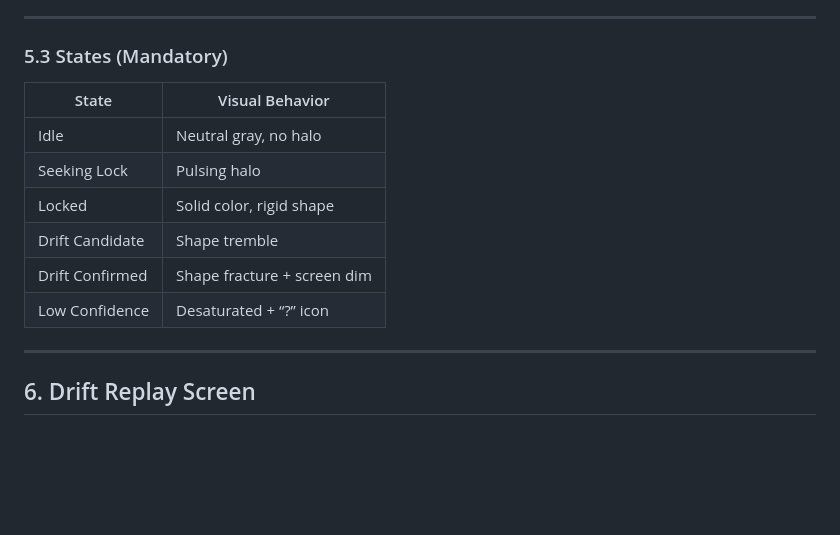
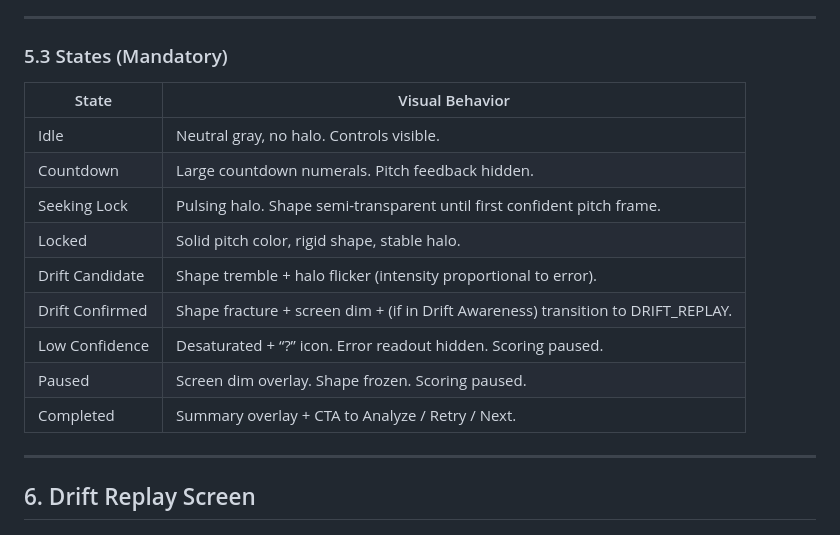
Before and after one commit to yossef6548/Pitch-Translator, a Markdown page: specs/ui-ux.md, the part around one of its changes. Drawn GitHub-style; blank space fills up the shorter version.

Commit message:
Add specs

```diff
--- a/specs/ui-ux.md
+++ b/specs/ui-ux.md
@@ -385,14 +385,17 @@ Displays:
 
 ### 5.3 States (Mandatory)
 
-| State           | Visual Behavior             |
-| --------------- | --------------------------- |
-| Idle            | Neutral gray, no halo       |
-| Seeking Lock    | Pulsing halo                |
-| Locked          | Solid color, rigid shape    |
-| Drift Candidate | Shape tremble               |
-| Drift Confirmed | Shape fracture + screen dim |
-| Low Confidence  | Desaturated + “?” icon      |
+| State           | Visual Behavior                                                                 |
+|----------------|----------------------------------------------------------------------------------|
+| Idle           | Neutral gray, no halo. Controls visible.                                         |
+| Countdown      | Large countdown numerals. Pitch feedback hidden.                                  |
+| Seeking Lock   | Pulsing halo. Shape semi-transparent until first confident pitch frame.          |
+| Locked         | Solid pitch color, rigid shape, stable halo.                                      |
+| Drift Candidate| Shape tremble + halo flicker (intensity proportional to error).                  |
+| Drift Confirmed| Shape fracture + screen dim + (if in Drift Awareness) transition to DRIFT_REPLAY.|
+| Low Confidence | Desaturated + “?” icon. Error readout hidden. Scoring paused.                    |
+| Paused         | Screen dim overlay. Shape frozen. Scoring paused.                                |
+| Completed      | Summary overlay + CTA to Analyze / Retry / Next.                                  |
 
 ---
 
```
Also changed, not shown: other parts of specs/ui-ux.md (+1 -0 lines).
